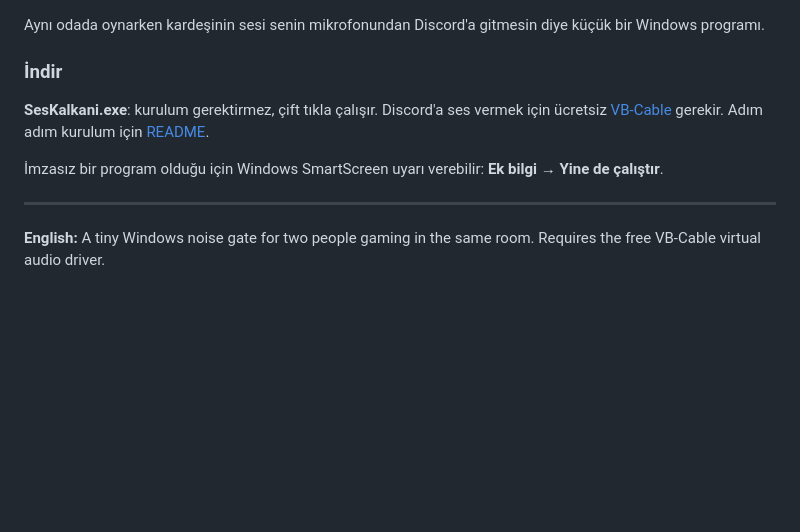
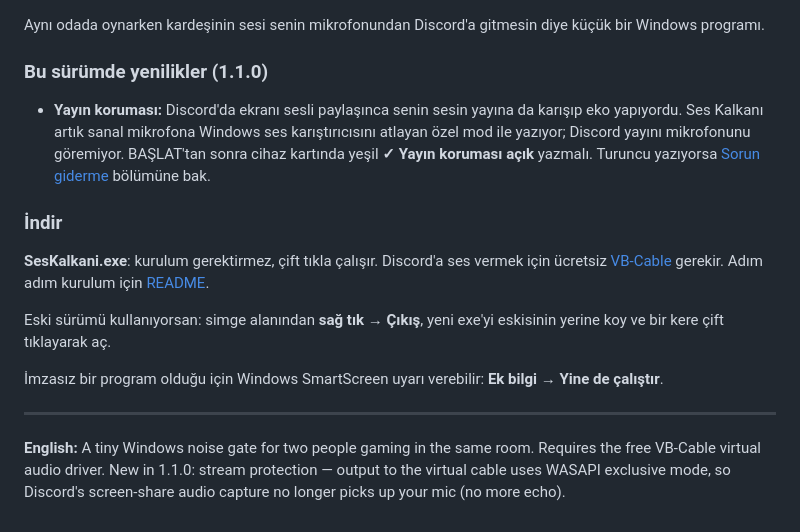
Before and after one commit to Mehmetsndl/ses-kalkani, a Markdown page: .github/release-notes.md, the part around the change. Rendered like a GitHub page; blank space fills up the shorter version.

```diff
--- a/.github/release-notes.md
+++ b/.github/release-notes.md
@@ -1,10 +1,19 @@
 Aynı odada oynarken kardeşinin sesi senin mikrofonundan Discord'a gitmesin diye küçük bir Windows programı.
+
+### Bu sürümde yenilikler (1.1.0)
+- **Yayın koruması:** Discord'da ekranı sesli paylaşınca senin sesin yayına da karışıp eko yapıyordu. Ses Kalkanı artık
+  sanal mikrofona Windows ses karıştırıcısını atlayan özel mod ile yazıyor; Discord yayını mikrofonunu göremiyor.
+  BAŞLAT'tan sonra cihaz kartında yeşil **✓ Yayın koruması açık** yazmalı. Turuncu yazıyorsa
+  [Sorun giderme](https://github.com/Mehmetsndl/ses-kalkani#sorun-giderme) bölümüne bak.
 
 ### İndir
 **SesKalkani.exe**: kurulum gerektirmez, çift tıkla çalışır. Discord'a ses vermek için ücretsiz [VB-Cable](https://vb-audio.com/Cable/) gerekir. Adım adım kurulum için [README](https://github.com/Mehmetsndl/ses-kalkani#kurulum).
+
+Eski sürümü kullanıyorsan: simge alanından **sağ tık → Çıkış**, yeni exe'yi eskisinin yerine koy ve bir kere çift tıklayarak aç.
 
 İmzasız bir program olduğu için Windows SmartScreen uyarı verebilir: **Ek bilgi → Yine de çalıştır**.
 
 ---
 
 **English:** A tiny Windows noise gate for two people gaming in the same room. Requires the free VB-Cable virtual audio driver.
+New in 1.1.0: stream protection — output to the virtual cable uses WASAPI exclusive mode, so Discord's screen-share audio capture no longer picks up your mic (no more echo).
```
Also changed, not shown: README.md (+11 -1 lines), docs/ekran.png, 5 other files.
